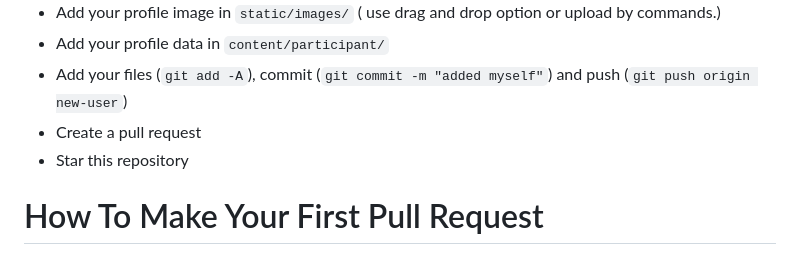
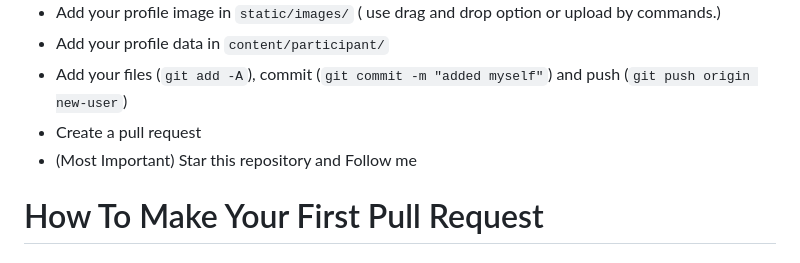
Before and after one commit to yesiamrajeev/Hacktoberfest2024, a Markdown page: README.md, the part around the change. Rendered like a GitHub page.

```diff
--- a/README.md
+++ b/README.md
@@ -27,7 +27,7 @@
 - Add your profile data in `content/participant/`
 - Add your files (`git add -A`), commit (`git commit -m "added myself"`) and push (`git push origin new-user`)
 - Create a pull request
-- Star this repository
+- (Most Important) Star this repository and Follow me
 
 # How To Make Your First Pull Request
 
```
